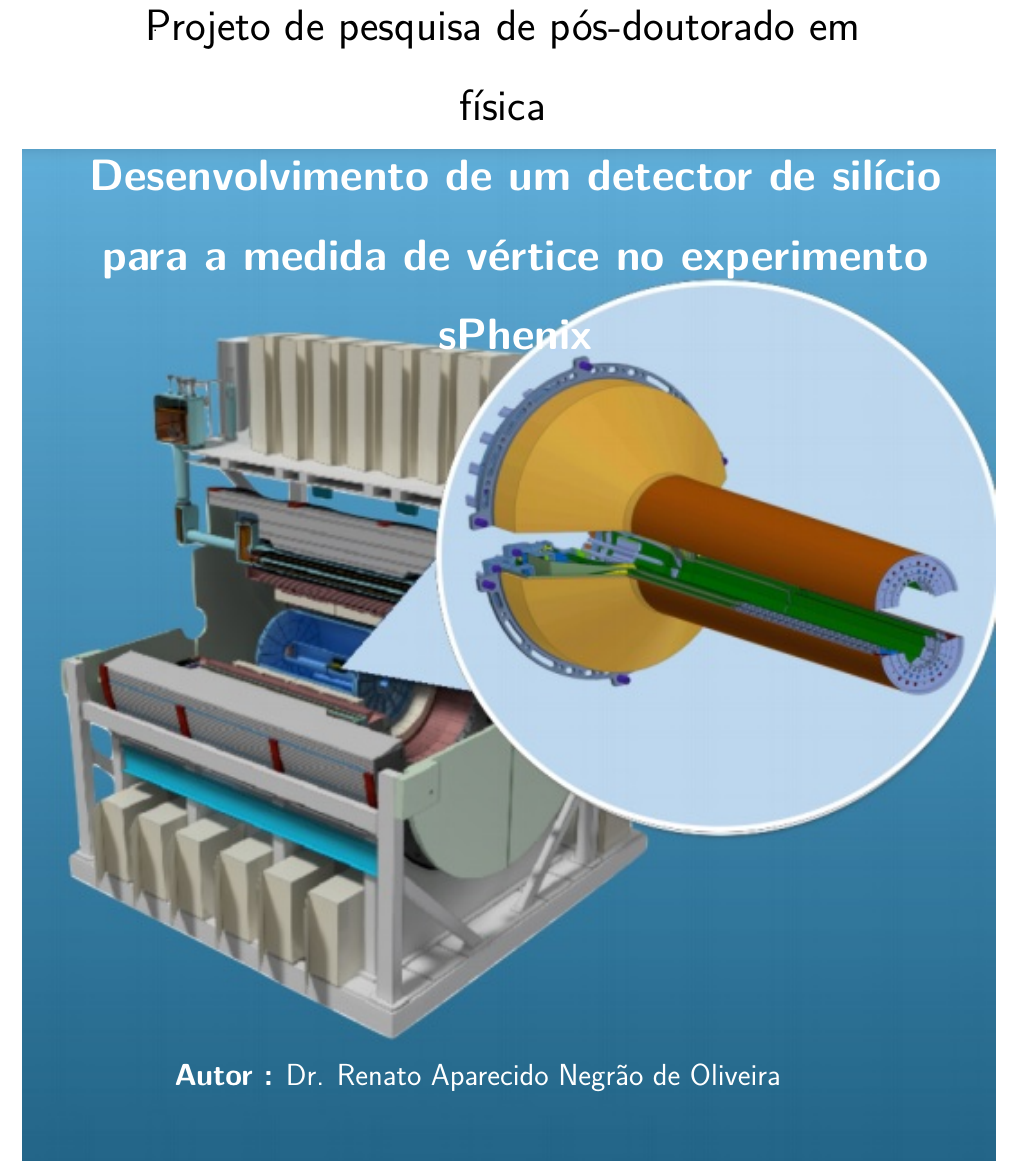
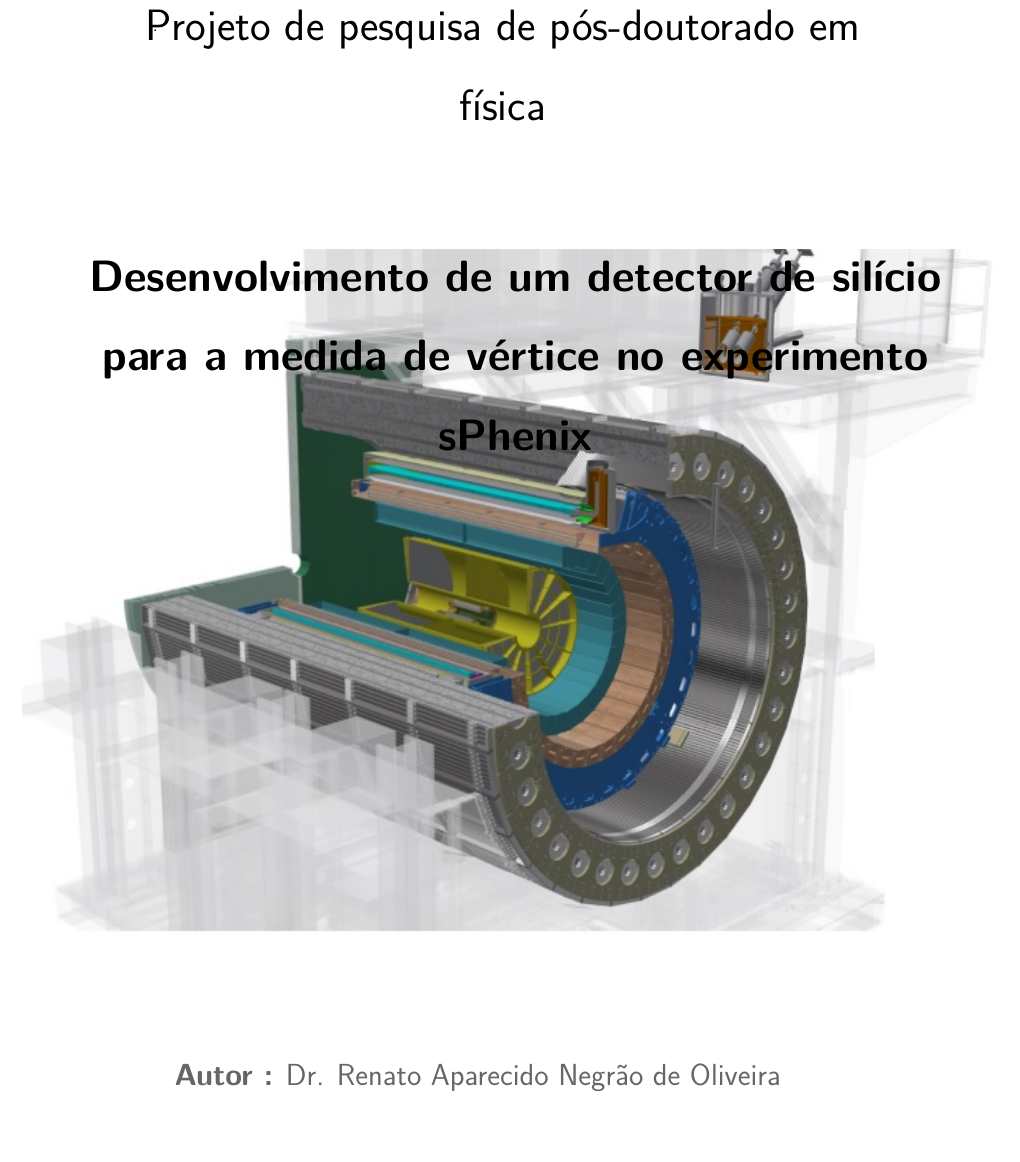
Before and after one commit to rnegrao/projeto_sPhenix, a LaTeX document (main.tex, which reads lib/frontpage.tex): part of page 1 of 13, cut so that both start at the same text, the shorter picture padded with empty space. Compiled offline with pdfLaTeX.

Commit message:
First release

```diff
--- a/lib/frontpage.tex
+++ b/lib/frontpage.tex
@@ -29,11 +29,11 @@
     \end{textblock*}
 
     %TITLE
-    \begin{textblock*}{17.5cm}(2cm,5cm)
+    \begin{textblock*}{17.5cm}(2cm,7cm)
         \begin{Huge}
             \begin{center}
                 \makeatletter
-                \noindent\textcolor{white}{\textbf{Desenvolvimento de um detector de silício para a medida de vértice no experimento sPhenix}}
+                \noindent\textcolor{black}{\textbf{Desenvolvimento de um detector de silício para a medida de vértice no experimento sPhenix}}
                 \makeatother
             \end{center}
         \end{Huge}
@@ -43,7 +43,7 @@
     \begin{textblock*}{15cm}(2.5cm,23cm)
         \begin{LARGE}
         \begin{center}
-            \color{white}
+            \color{darkgray}
                 \textbf{Autor :} Dr. Renato Aparecido Negrão de Oliveira
         \end{center}
 
```
Also changed, not shown: lib/overlay_title.tikz (+3 -2 lines), assets/mvtx_front.jpg (added).
